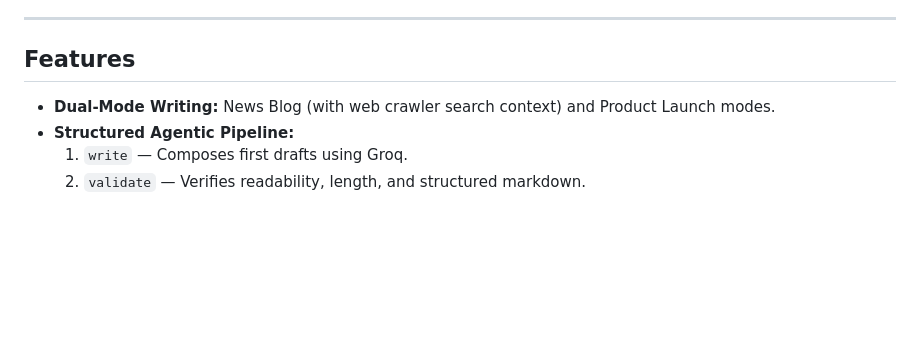
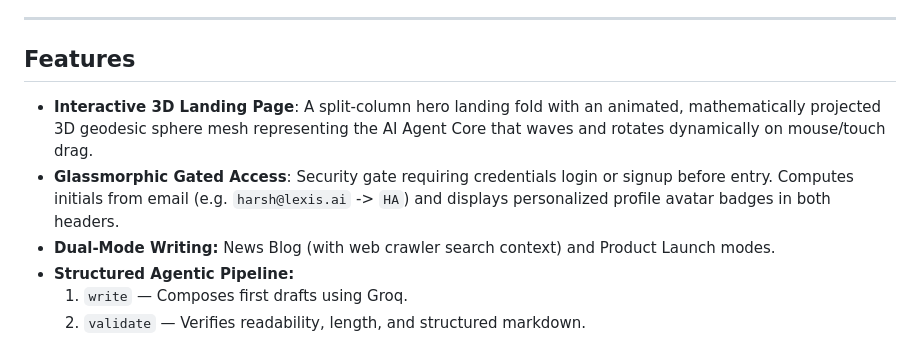
Before and after one commit to Harshit-ops-code/ET-multiple-agent, a Markdown page: README.md, the part around the change. GitHub-like rendering; blank space fills up the shorter version.

Commit message:
docs: update README with 3D visuals and login gate features

```diff
--- a/README.md
+++ b/README.md
@@ -15,6 +15,8 @@ The project uses:
 
 ## Features
 
+- **Interactive 3D Landing Page**: A split-column hero landing fold with an animated, mathematically projected 3D geodesic sphere mesh representing the AI Agent Core that waves and rotates dynamically on mouse/touch drag.
+- **Glassmorphic Gated Access**: Security gate requiring credentials login or signup before entry. Computes initials from email (e.g. `harsh@lexis.ai` -> `HA`) and displays personalized profile avatar badges in both headers.
 - **Dual-Mode Writing:** News Blog (with web crawler search context) and Product Launch modes.
 - **Structured Agentic Pipeline:**
   1. `write` — Composes first drafts using Groq.
```
